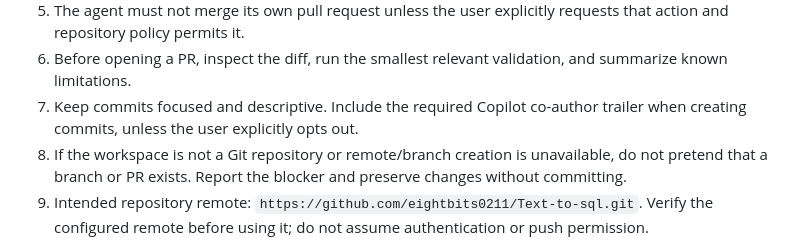
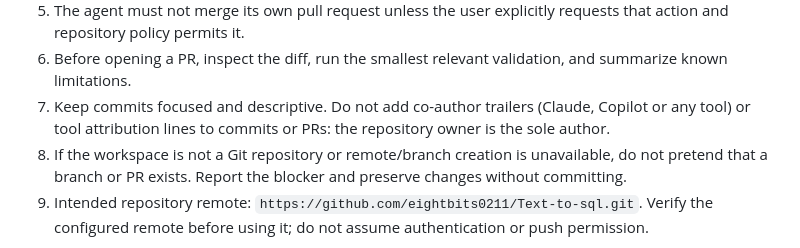
Before and after one commit to eightbits0211/Text-to-sql, a Markdown page: docs/agent-rules.md, the part around the change. Rendered like a GitHub page.

Commit message:
docs(rules): no co-author trailers; the repository owner is the sole author

```diff
--- a/docs/agent-rules.md
+++ b/docs/agent-rules.md
@@ -18,8 +18,9 @@ assistant session working in this repository.
    requests that action and repository policy permits it.
 6. Before opening a PR, inspect the diff, run the smallest relevant validation,
    and summarize known limitations.
-7. Keep commits focused and descriptive. Include the required Copilot
-   co-author trailer when creating commits, unless the user explicitly opts out.
+7. Keep commits focused and descriptive. Do not add co-author trailers
+   (Claude, Copilot or any tool) or tool attribution lines to commits or PRs:
+   the repository owner is the sole author.
 8. If the workspace is not a Git repository or remote/branch creation is
    unavailable, do not pretend that a branch or PR exists. Report the blocker
    and preserve changes without committing.
```
